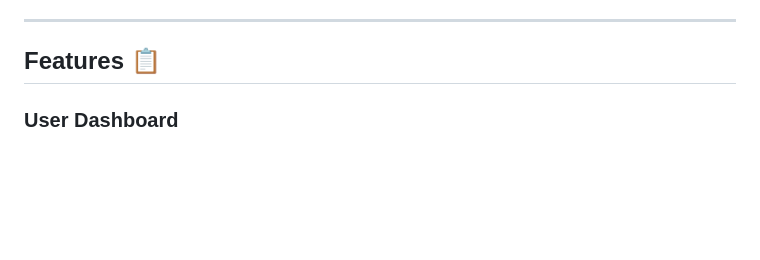
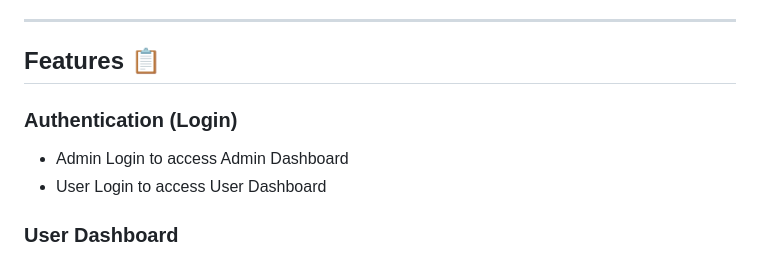
Before and after one commit to Siddhubn/PARKit, a Markdown page: README.md, the part around the change. Rendered like a GitHub page; blank space fills up the shorter version.

```diff
--- a/README.md
+++ b/README.md
@@ -5,6 +5,10 @@ ParkIT is a web-based application that simplifies the process of reserving parki
 ---
 
 ## Features 📋
+
+### Authentication (Login)
+- Admin Login to access Admin Dashboard
+- User Login to access User Dashboard
 
 ### User Dashboard
 - **Reserve Slots**: Users can view available parking slots and reserve them by specifying start and end times.
```
